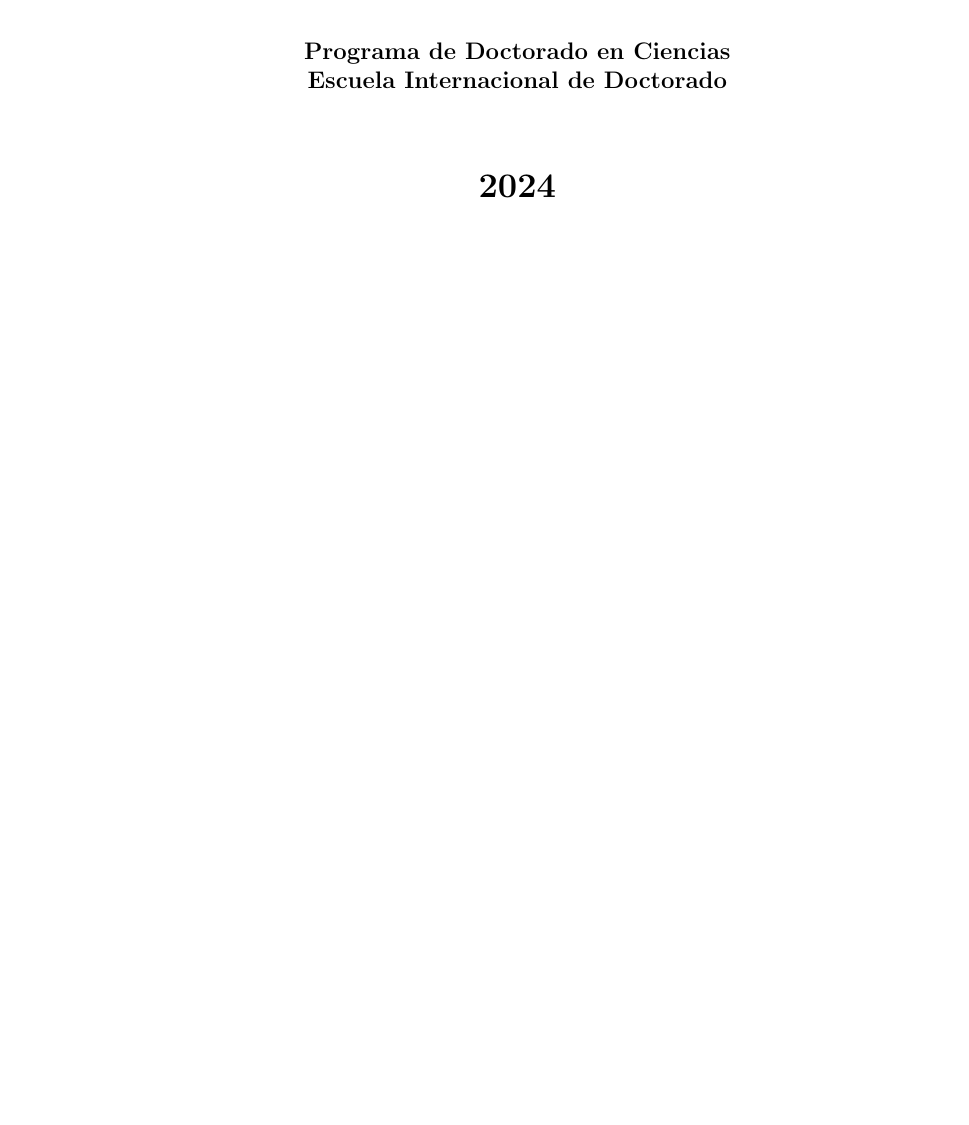
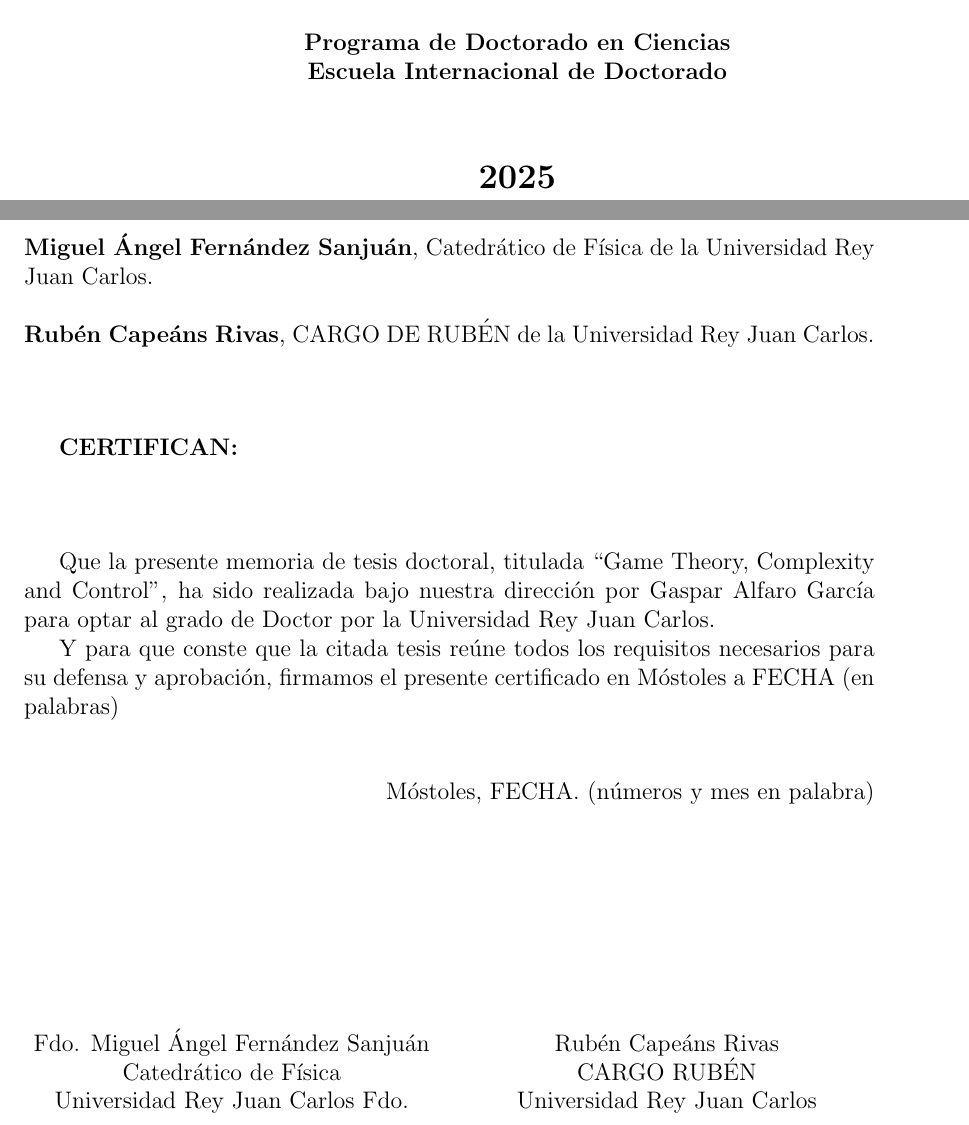
Before and after one commit to gasparalfaro/Tesis-Tesis, a LaTeX thesis (main.tex): part of page 2 of 94 before the commit and two parts of pages 2 and 3 of 98 after it, the two joined at a grey line, cut so that both start at the same text, the shorter picture padded with empty space. Compiled offline with pdfLaTeX.

Commit message:
Add files via upload

```diff
--- a/main.tex
+++ b/main.tex
@@ -13,8 +13,11 @@
 \usepackage{algpseudocode}
 \usepackage{algorithm}
 \usepackage{comment}
-\usepackage{array} % para usar >{\raggedright}p{...}
-\usepackage{ragged2e} % si necesitas raggedright
+
+\usepackage{array} % para usar >{\raggedright}p{...}     % para una tabla
+\usepackage{ragged2e}
+
+\usepackage{multicol} % para las firmas
 
 
 % TABLES
@@ -191,7 +205,7 @@
 \vspace*{0.5cm}
 
 \begin{center}
-	{\bf \Large 2024}
+	{\bf \Large 2025}
 \end{center}                         %% fecha
 
 \end{center}
@@ -205,8 +219,57 @@
 \thispagestyle{empty}
 
 
-\include{agradecimientos} \clearemptydoublepage
 
+
+
+
+\clearemptydoublepage
+
+
+\noindent
+\textbf{Miguel Ángel Fernández Sanjuán}, Catedrático de Física de la Universidad Rey Juan Carlos.
+
+\vspace*{0.5cm}
+
+\noindent
+\textbf{Rubén Capeáns Rivas}, CARGO DE RUBÉN de la Universidad Rey Juan Carlos.
+%TODO
+
+\vspace*{1.5cm}
+
+\textbf{CERTIFICAN:}
+
+\vspace*{1.5cm}
+
+Que la presente memoria de tesis doctoral, titulada “Game Theory, Complexity and Control”, ha sido realizada bajo nuestra dirección por Gaspar Alfaro García para optar al grado de Doctor por la Universidad Rey Juan Carlos.
+
+Y para que conste que la citada tesis reúne todos los requisitos necesarios para su defensa y aprobación, firmamos el presente certificado en Móstoles a FECHA (en palabras)
+%TODO
+
+\vspace*{1cm}
+
+\raggedleft
+Móstoles, FECHA. (números y mes en palabra)
+
+\centering
+
+
+\vspace*{3.5cm}
+
+
+\begin{multicols}{2}
+Fdo. Miguel Ángel Fernández Sanjuán \\ Catedrático de Física \\ Universidad Rey Juan Carlos
+\columnbreak
+Fdo. Rubén Capeáns Rivas \\ CARGO RUBÉN \\ Universidad Rey Juan Carlos
+\end{multicols}
+%TODO
+
+
+\justifying
+
+\clearemptydoublepage
+
+\thispagestyle{empty}
 
 \begin{flushright}
 
```
Also changed, not shown: agradecimientos.tex (added, +12 -0 lines), main.tex (32 more changed lines).
